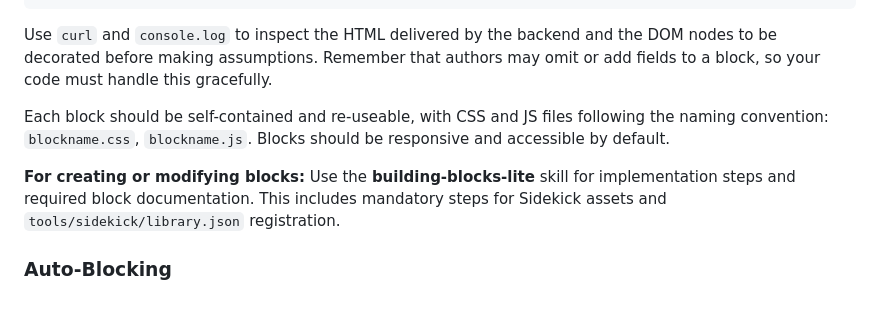
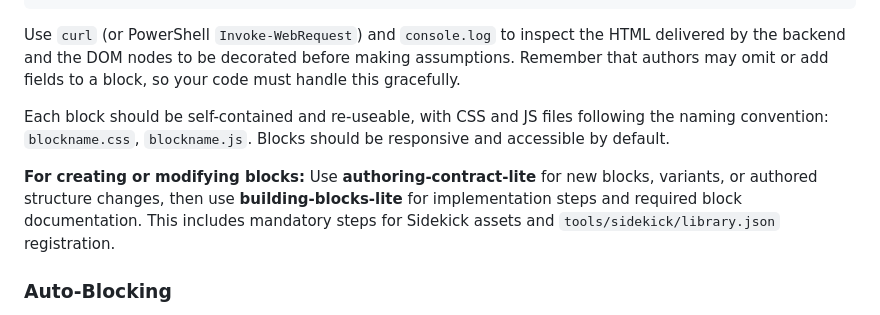
Before and after one commit to eliasaugusto/eds-app, a Markdown page: AGENTS.md, the part around the change. GitHub-like rendering.

Commit message:
skill improvement

````diff
--- a/AGENTS.md
+++ b/AGENTS.md
@@ -129,11 +129,11 @@ export default async function decorate(block) {
 }
 ```
 
-Use `curl` and `console.log` to inspect the HTML delivered by the backend and the DOM nodes to be decorated before making assumptions. Remember that authors may omit or add fields to a block, so your code must handle this gracefully.
+Use `curl` (or PowerShell `Invoke-WebRequest`) and `console.log` to inspect the HTML delivered by the backend and the DOM nodes to be decorated before making assumptions. Remember that authors may omit or add fields to a block, so your code must handle this gracefully.
 
 Each block should be self-contained and re-useable, with CSS and JS files following the naming convention: `blockname.css`, `blockname.js`. Blocks should be responsive and accessible by default.
 
-**For creating or modifying blocks:** Use the **building-blocks-lite** skill for implementation steps and required block documentation.
+**For creating or modifying blocks:** Use **authoring-contract-lite** for new blocks, variants, or authored structure changes, then use **building-blocks-lite** for implementation steps and required block documentation.
 This includes mandatory steps for Sidekick assets and `tools/sidekick/library.json` registration.
 
 ### Auto-Blocking
````
Also changed, not shown: 2 other files.
